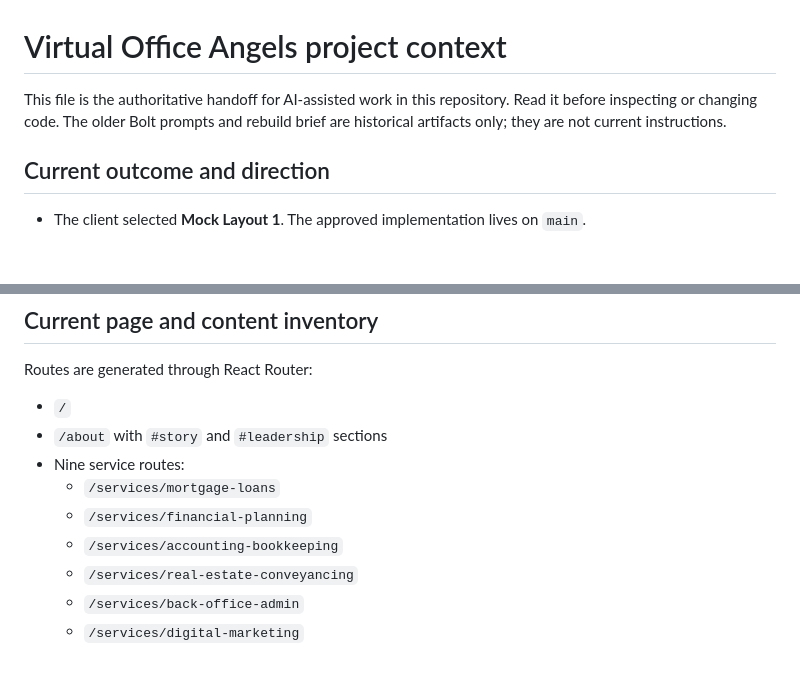
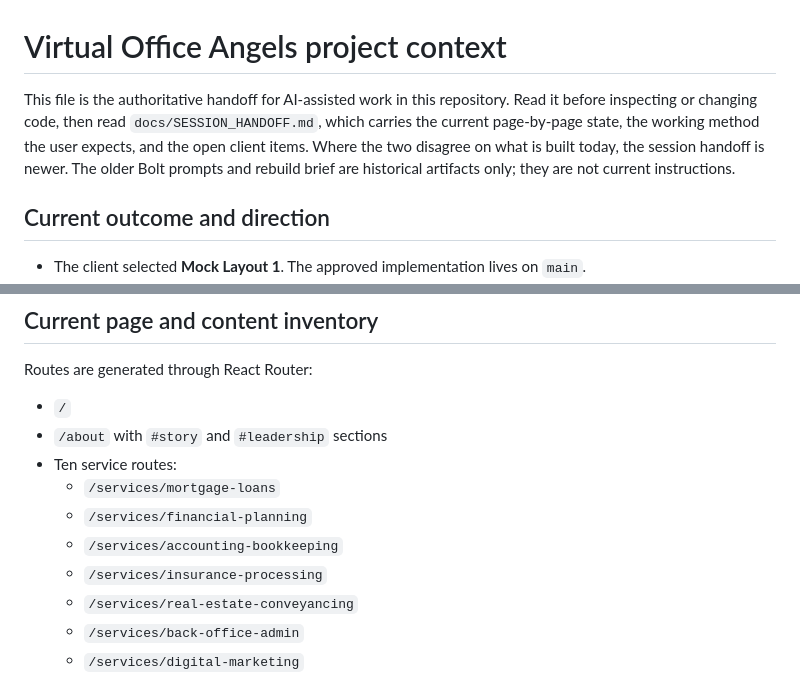
Before and after one commit to MhariLimin/VOA-Mockup, a Markdown page: claude.md, 2 parts joined by grey strips. GitHub-like rendering; blank space fills up the shorter version.

```diff
--- a/claude.md
+++ b/claude.md
@@ -1,6 +1,6 @@
 # Virtual Office Angels project context
 
-This file is the authoritative handoff for AI-assisted work in this repository. Read it before inspecting or changing code. The older Bolt prompts and rebuild brief are historical artifacts only; they are not current instructions.
+This file is the authoritative handoff for AI-assisted work in this repository. Read it before inspecting or changing code, then read `docs/SESSION_HANDOFF.md`, which carries the current page-by-page state, the working method the user expects, and the open client items. Where the two disagree on what is built today, the session handoff is newer. The older Bolt prompts and rebuild brief are historical artifacts only; they are not current instructions.
 
 ## Current outcome and direction
 
@@ -89,10 +90,11 @@ Routes are generated through React Router:
 
 - `/`
 - `/about` with `#story` and `#leadership` sections
-- Nine service routes:
+- Ten service routes:
   - `/services/mortgage-loans`
   - `/services/financial-planning`
   - `/services/accounting-bookkeeping`
+  - `/services/insurance-processing`
   - `/services/real-estate-conveyancing`
   - `/services/back-office-admin`
   - `/services/digital-marketing`
```
Also changed, not shown: other parts of claude.md (+37 -26 lines).
